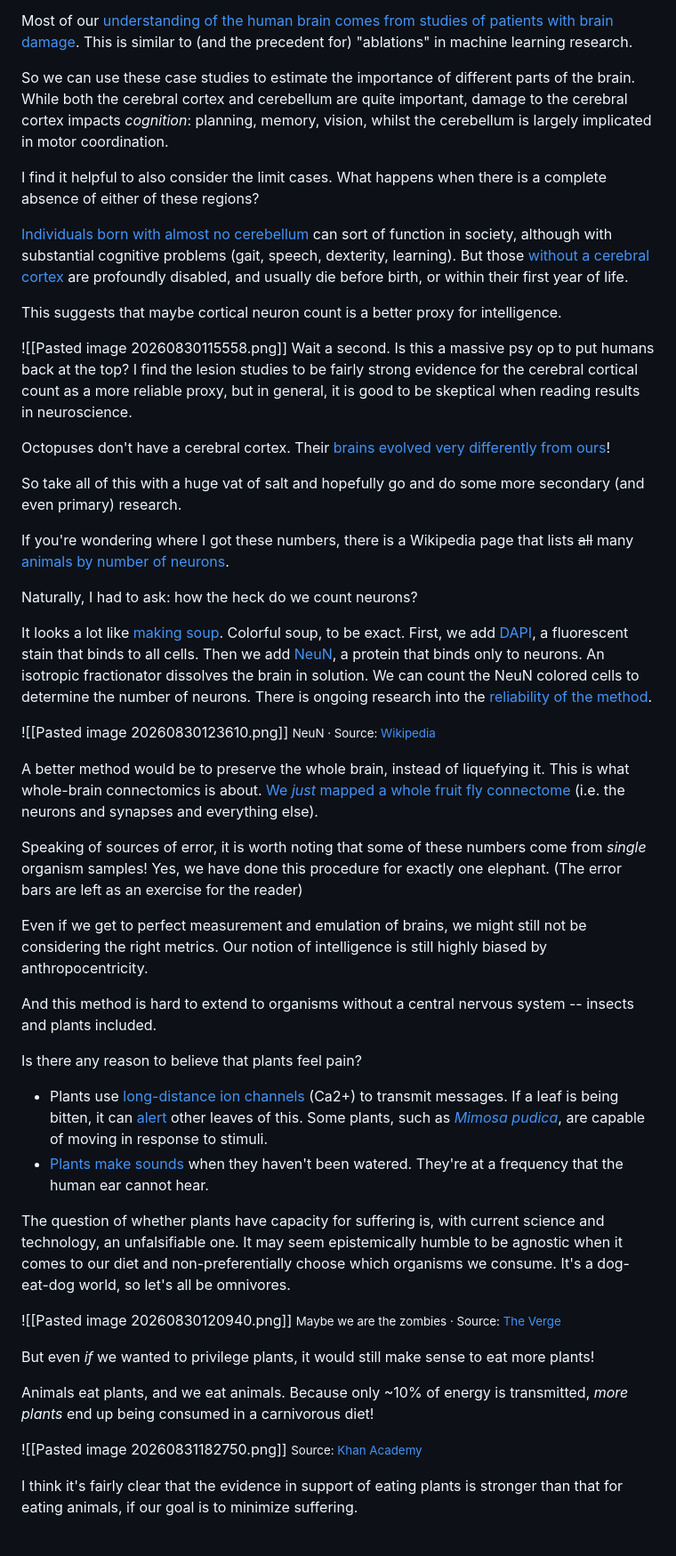
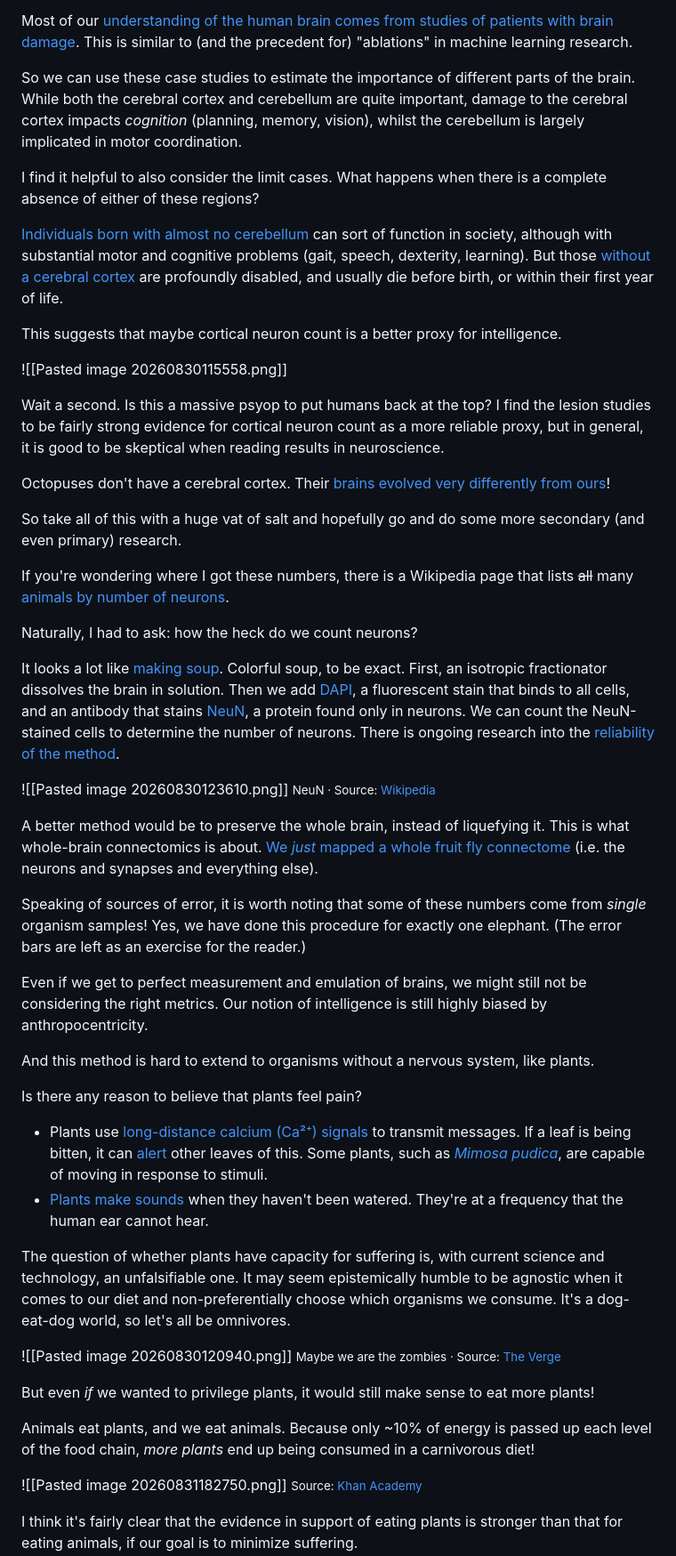
Before and after one commit to taziksh/taziksh.github.io, a Markdown page: src/notes/Eating plants.md, the part around one of its changes. Shown at 89% size. Rendered like a GitHub page; blank space fills up the shorter version.

```diff
--- a/src/notes/Plant maxxing.md
+++ b/src/notes/Eating plants.md
@@ -80,16 +83,17 @@ Are all parts of the brain equally relevant for cognition? At least for humans,
 
 Most of our [understanding of the human brain comes from studies of patients with brain damage](https://pmc.ncbi.nlm.nih.gov/articles/PMC6712987/). This is similar to (and the precedent for) "ablations" in machine learning research.
 
-So we can use these case studies to estimate the importance of different parts of the brain. While both the cerebral cortex and cerebellum are quite important, damage to the cerebral cortex impacts *cognition*: planning, memory, vision, whilst the cerebellum is largely implicated in motor coordination.
+So we can use these case studies to estimate the importance of different parts of the brain. While both the cerebral cortex and cerebellum are quite important, damage to the cerebral cortex impacts *cognition* (planning, memory, vision), whilst the cerebellum is largely implicated in motor coordination.
 
 I find it helpful to also consider the limit cases. What happens when there is a complete absence of either of these regions?
 
-[Individuals born with almost no cerebellum](https://academic.oup.com/brain/article/133/3/652/277518) can sort of function in society, although with substantial cognitive problems (gait, speech, dexterity, learning). But those [without a cerebral cortex](https://www.ncbi.nlm.nih.gov/books/NBK558991/) are profoundly disabled, and usually die before birth, or within their first year of life.
+[Individuals born with almost no cerebellum](https://academic.oup.com/brain/article/133/3/652/277518) can sort of function in society, although with substantial motor and cognitive problems (gait, speech, dexterity, learning). But those [without a cerebral cortex](https://www.ncbi.nlm.nih.gov/books/NBK558991/) are profoundly disabled, and usually die before birth, or within their first year of life.
 
 This suggests that maybe cortical neuron count is a better proxy for intelligence.
 
 ![[Pasted image 20260830115558.png]]
-Wait a second. Is this a massive psy op to put humans back at the top? I find the lesion studies to be fairly strong evidence for the cerebral cortical count as a more reliable proxy, but in general, it is good to be skeptical when reading results in neuroscience.
+
+Wait a second. Is this a massive psyop to put humans back at the top? I find the lesion studies to be fairly strong evidence for cortical neuron count as a more reliable proxy, but in general, it is good to be skeptical when reading results in neuroscience.
 
 Octopuses don't have a cerebral cortex. Their [brains evolved very differently from ours](https://www.nature.com/articles/d41586-026-01302-4)!
 
@@ -101,22 +105,22 @@ Naturally, I had to ask: how the heck do we count neurons?
 
 
 
-It looks a lot like [making soup](https://pmc.ncbi.nlm.nih.gov/articles/PMC6725175/). Colorful soup, to be exact. First, we add [DAPI](https://en.wikipedia.org/wiki/DAPI), a fluorescent stain that binds to all cells. Then we add [NeuN](https://en.wikipedia.org/wiki/NeuN), a protein that binds only to neurons. An isotropic fractionator dissolves the brain in solution. We can count the NeuN colored cells to determine the number of neurons. There is ongoing research into the [reliability of the method](https://www.sciencedirect.com/science/article/abs/pii/S0165027019302493).
+It looks a lot like [making soup](https://pmc.ncbi.nlm.nih.gov/articles/PMC6725175/). Colorful soup, to be exact. First, an isotropic fractionator dissolves the brain in solution. Then we add [DAPI](https://en.wikipedia.org/wiki/DAPI), a fluorescent stain that binds to all cells, and an antibody that stains [NeuN](https://en.wikipedia.org/wiki/NeuN), a protein found only in neurons. We can count the NeuN-stained cells to determine the number of neurons. There is ongoing research into the [reliability of the method](https://www.sciencedirect.com/science/article/abs/pii/S0165027019302493).
 
 ![[Pasted image 20260830123610.png]]
 <small class="image-caption">NeuN · Source: <a href="https://en.wikipedia.org/wiki/NeuN">Wikipedia</a></small>
 
 A better method would be to preserve the whole brain, instead of liquefying it. This is what whole-brain connectomics is about. [We *just* mapped a whole fruit fly connectome](https://hms.harvard.edu/news/researchers-publish-first-complete-connectome-fruit-fly-brain-spinal-cord) (i.e. the neurons and synapses and everything else).
 
-Speaking of sources of error, it is worth noting that some of these numbers come from *single* organism samples! Yes, we have done this procedure for exactly one elephant. (The error bars are left as an exercise for the reader)
+Speaking of sources of error, it is worth noting that some of these numbers come from *single* organism samples! Yes, we have done this procedure for exactly one elephant. (The error bars are left as an exercise for the reader.)
 
 Even if we get to perfect measurement and emulation of brains, we might still not be considering the right metrics. Our notion of intelligence is still highly biased by anthropocentricity.
 
-And this method is hard to extend to organisms without a central nervous system -- insects and plants included.
+And this method is hard to extend to organisms without a nervous system, like plants.
 
 Is there any reason to believe that plants feel pain?
 
-- Plants use [long-distance ion channels](https://www.annualreviews.org/content/journals/10.1146/annurev-arplant-070225-024248) (Ca2+) to transmit messages. If a leaf is being bitten, it can [alert](https://www.science.org/doi/10.1126/science.aat7744) other leaves of this. Some plants, such as [*Mimosa pudica*](https://www.nature.com/articles/s41467-022-34106-x), are capable of moving in response to stimuli.
+- Plants use [long-distance calcium (Ca²⁺) signals](https://www.annualreviews.org/content/journals/10.1146/annurev-arplant-070225-024248) to transmit messages. If a leaf is being bitten, it can [alert](https://www.science.org/doi/10.1126/science.aat7744) other leaves of this. Some plants, such as [*Mimosa pudica*](https://www.nature.com/articles/s41467-022-34106-x), are capable of moving in response to stimuli.
 - [Plants make sounds](https://www.nature.com/articles/d41586-023-00890-9) when they haven't been watered. They're at a frequency that the human ear cannot hear.
 
 The question of whether plants have capacity for suffering is, with current science and technology, an unfalsifiable one. It may seem epistemically humble to be agnostic when it comes to our diet and non-preferentially choose which organisms we consume. It's a dog-eat-dog world, so let's all be omnivores.
@@ -127,7 +131,7 @@ The question of whether plants have capacity for suffering is, with current scie
 
 But even *if* we wanted to privilege plants, it would still make sense to eat more plants!
 
-Animals eat plants, and we eat animals. Because only ~10% of energy is transmitted, *more plants* end up being consumed in a carnivorous diet!
+Animals eat plants, and we eat animals. Because only ~10% of energy is passed up each level of the food chain, *more plants* end up being consumed in a carnivorous diet!
 
 ![[Pasted image 20260831182750.png]]
 <small class="image-caption">Source: <a href="https://www.khanacademy.org/science/biology/ecology/intro-to-ecosystems/a/food-chains-food-webs">Khan Academy</a></small>
```
Also changed, not shown: other parts of src/notes/Eating plants.md (+18 -15 lines).
